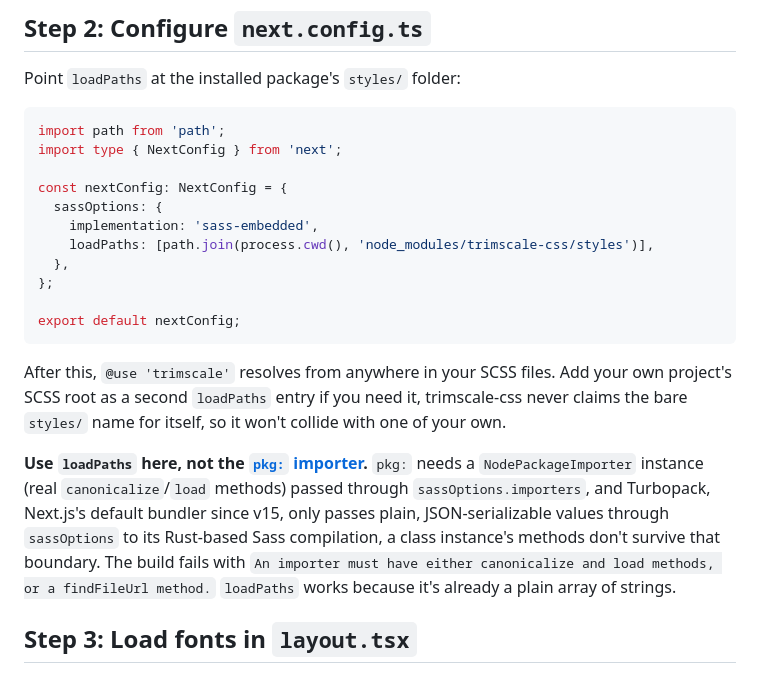
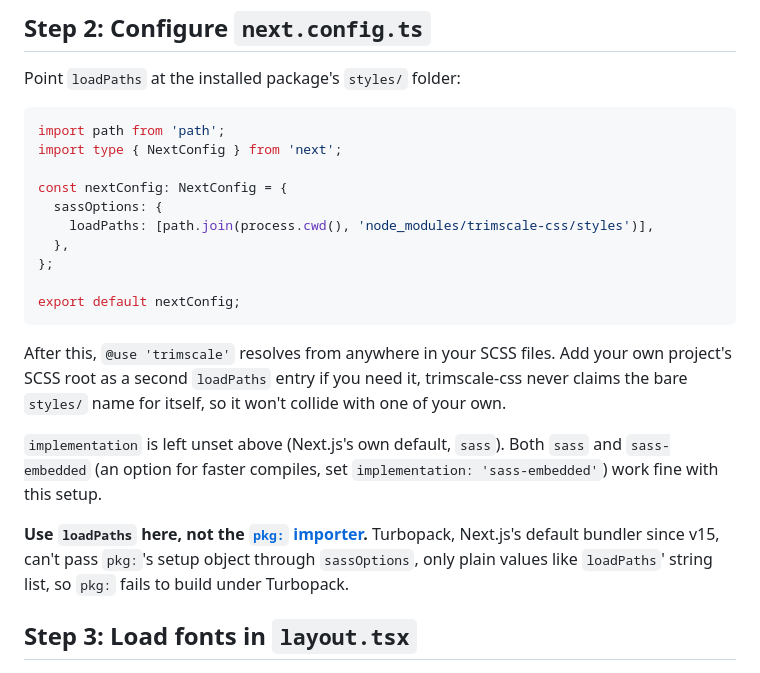
Before and after one commit to bluemountain3d/trimscale-css, a Markdown page: docs/using-with-nextjs.md, the part around one of its changes. Rendered like a GitHub page.

```diff
--- a/docs/using-with-nextjs.md
+++ b/docs/using-with-nextjs.md
@@ -62,7 +62,6 @@ import type { NextConfig } from 'next';
 
 const nextConfig: NextConfig = {
   sassOptions: {
-    implementation: 'sass-embedded',
     loadPaths: [path.join(process.cwd(), 'node_modules/trimscale-css/styles')],
   },
 };
@@ -72,7 +71,9 @@ export default nextConfig;
 
 After this, `@use 'trimscale'` resolves from anywhere in your SCSS files. Add your own project's SCSS root as a second `loadPaths` entry if you need it, trimscale-css never claims the bare `styles/` name for itself, so it won't collide with one of your own.
 
-**Use `loadPaths` here, not the [`pkg:` importer](getting-started.md#configure-your-scss-compiler).** `pkg:` needs a `NodePackageImporter` instance (real `canonicalize`/`load` methods) passed through `sassOptions.importers`, and Turbopack, Next.js's default bundler since v15, only passes plain, JSON-serializable values through `sassOptions` to its Rust-based Sass compilation, a class instance's methods don't survive that boundary. The build fails with `An importer must have either canonicalize and load methods, or a findFileUrl method.` `loadPaths` works because it's already a plain array of strings.
+`implementation` is left unset above (Next.js's own default, `sass`). Both `sass` and `sass-embedded` (an option for faster compiles, set `implementation: 'sass-embedded'`) work fine with this setup.
+
+**Use `loadPaths` here, not the [`pkg:` importer](getting-started.md#configure-your-scss-compiler).** Turbopack, Next.js's default bundler since v15, can't pass `pkg:`'s setup object through `sassOptions`, only plain values like `loadPaths`' string list, so `pkg:` fails to build under Turbopack.
 
 ## Step 3: Load fonts in `layout.tsx`
 
```
Also changed, not shown: other parts of docs/using-with-nextjs.md (+5 -5 lines), CHANGELOG.md (+4 -0 lines).
